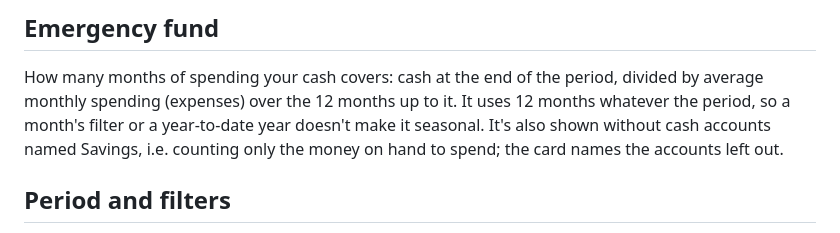
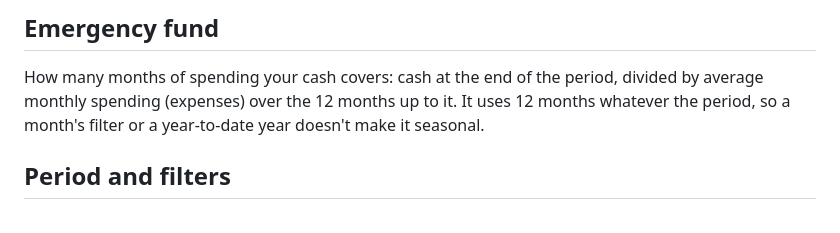
Before and after one commit to gorlins/beancount-sg, a Markdown page: docs/fava/cash-flow.md, the part around one of its changes. Rendered like a GitHub page.

```diff
--- a/docs/fava/cash-flow.md
+++ b/docs/fava/cash-flow.md
@@ -62,9 +66,7 @@ held in another currency, a **change in value** line shows the difference.
 
 How many months of spending your cash covers: cash at the end of the period, divided by average
 monthly spending (expenses) over the 12 months up to it. It uses 12 months whatever the period, so
-a month's filter or a year-to-date year doesn't make it seasonal. It's also shown without cash
-accounts named Savings, i.e. counting only the money on hand to spend; the card names the
-accounts left out.
+a month's filter or a year-to-date year doesn't make it seasonal.
 
 ## Period and filters
 
```
Also changed, not shown: other parts of docs/fava/cash-flow.md (+18 -14 lines), docs/fava/images/cash-flow.png, 5 other files.
